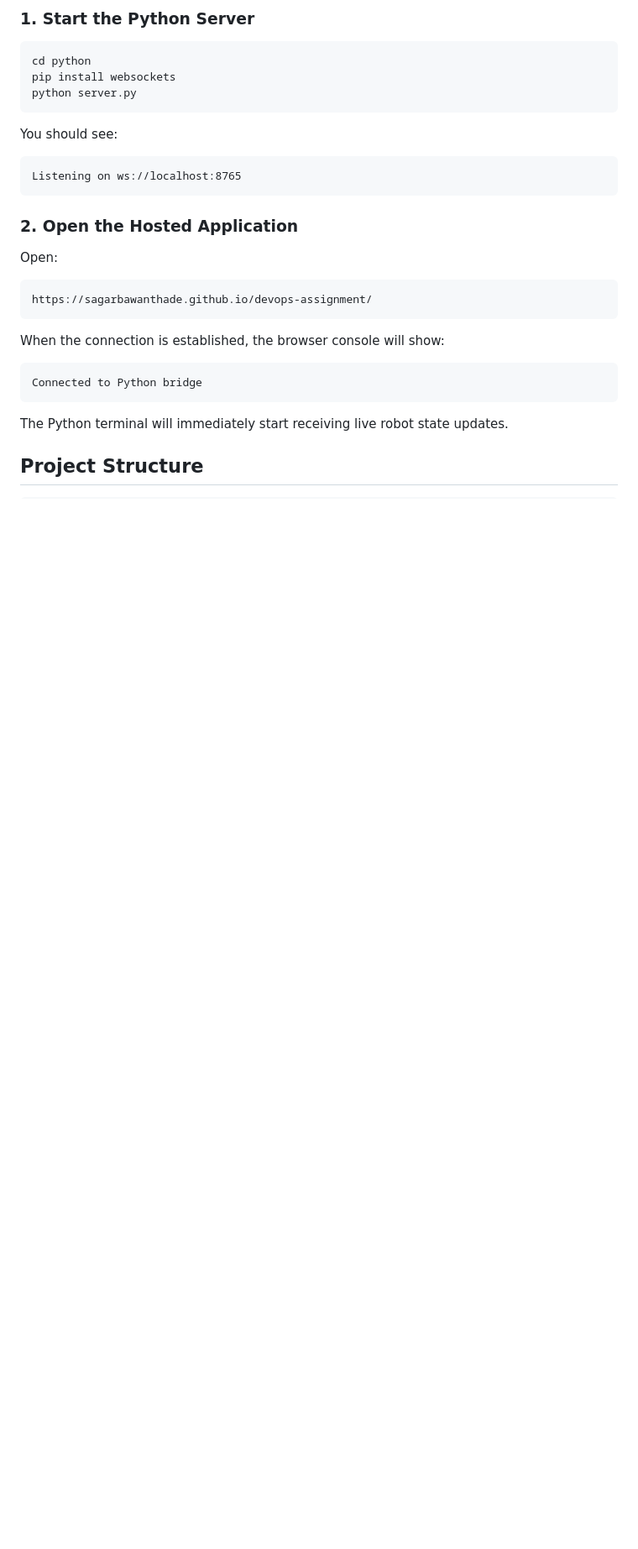
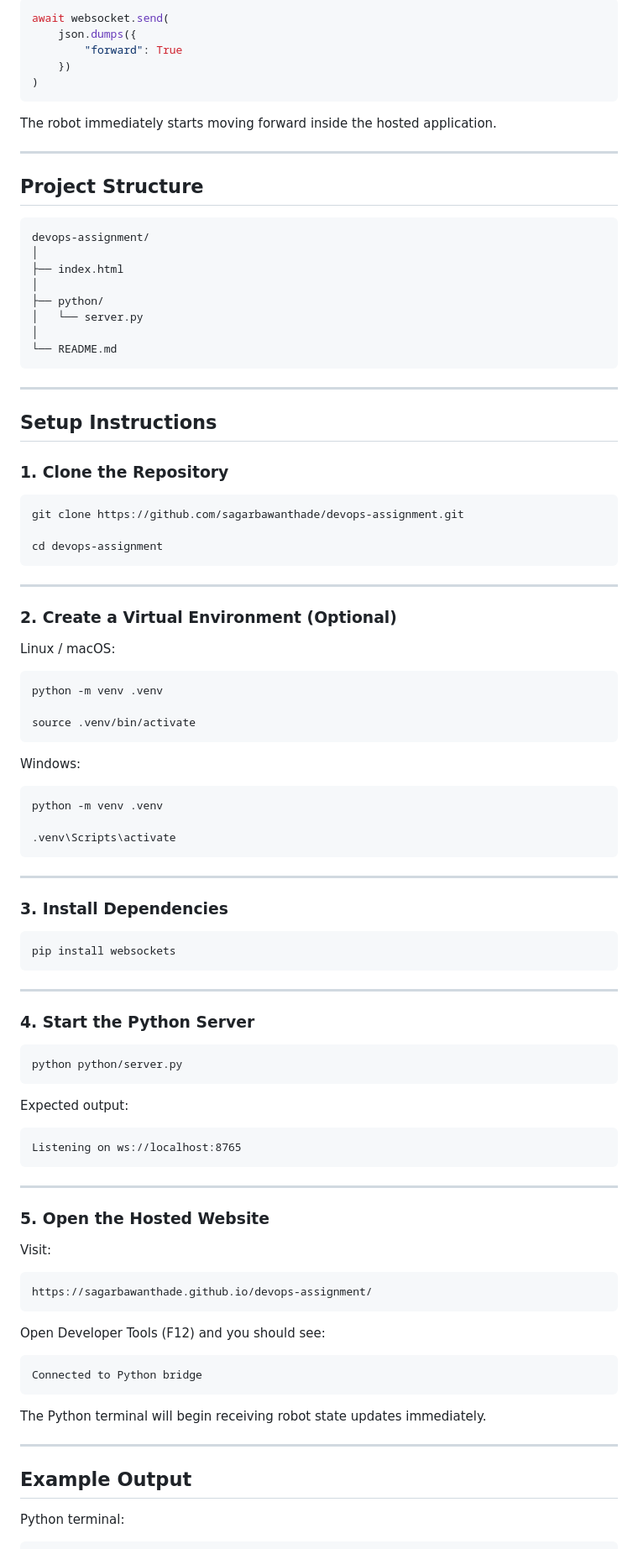
Before and after one commit to SagarBawanthade/devops-assignment, a Markdown page: README.md, the part around one of its changes. Shown at 84% size. GitHub-like rendering; blank space fills up the shorter version.

````diff
--- a/README.md
+++ b/README.md
@@ -48,34 +79,105 @@ The browser receives the command and drives the robot accordingly.
 
-### 1. Start the Python Server
+```python
+await websocket.send(
+    json.dumps({
+        "forward": True
+    })
+)
+```
+
+The robot immediately starts moving forward inside the hosted application.
+
+---
+
+## Project Structure
+
+```text
+devops-assignment/
+│
+├── index.html
+│
+├── python/
+│   └── server.py
+│
+└── README.md
+```
+
+---
+
+## Setup Instructions
+
+### 1. Clone the Repository
 
 ```bash
-cd python
-pip install websockets
-python server.py
+git clone https://github.com/sagarbawanthade/devops-assignment.git
+
+cd devops-assignment
 ```
 
-You should see:
+---
+
+### 2. Create a Virtual Environment (Optional)
+
+Linux / macOS:
+
+```bash
+python -m venv .venv
+
+source .venv/bin/activate
+```
+
+Windows:
+
+```bash
+python -m venv .venv
+
+.venv\Scripts\activate
+```
+
+---
+
+### 3. Install Dependencies
+
+```bash
+pip install websockets
+```
+
+---
+
+### 4. Start the Python Server
+
+```bash
+python python/server.py
+```
+
+Expected output:
 
 ```text
 Listening on ws://localhost:8765
 ```
 
-### 2. Open the Hosted Application
+---
 
-Open:
+### 5. Open the Hosted Website
+
+Visit:
 
 ```text
 https://sagarbawanthade.github.io/devops-assignment/
 ```
 
-When the connection is established, the browser console will show:
+Open Developer Tools (F12) and you should see:
 
 ```text
 Connected to Python bridge
 ```
 
-The Python terminal will immediately start receiving live robot state updates.
+The Python terminal will begin receiving robot state updates immediately.
 
-## Project Structure
+---
+
+## Example Output
+
+Python terminal:
 
 ```text
````
Also changed, not shown: other parts of README.md (+123 -40 lines).
